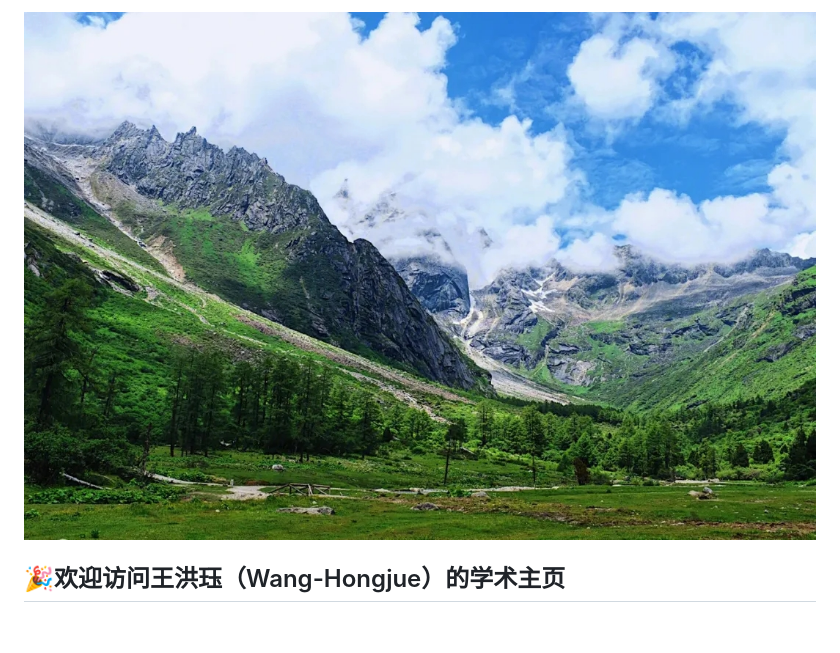
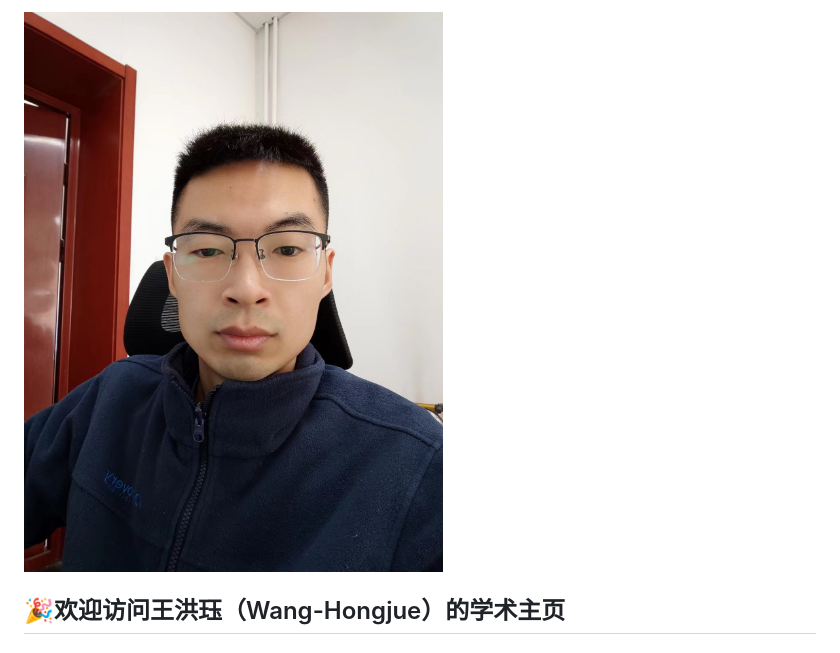
Before and after one commit to wang448721577/wang448721577.github.io, a Markdown page: README.md, the part around the change. Drawn GitHub-style.

```diff
--- a/README.md
+++ b/README.md
@@ -1,4 +1,4 @@
-![风景](./image_name.jpg)
+![风景](./王洪珏.jpg)
 ## 🎉欢迎访问王洪珏（Wang-Hongjue）的学术主页
 ## 邮箱：wanghongjue@bwu.edu.cn
 <h1><img src="https://emojis.slackmojis.com/emojis/images/1531849430/4246/blob-sunglasses.gif?1531849430" width="60"/> Hey! Nice to see you.</h1>
```
